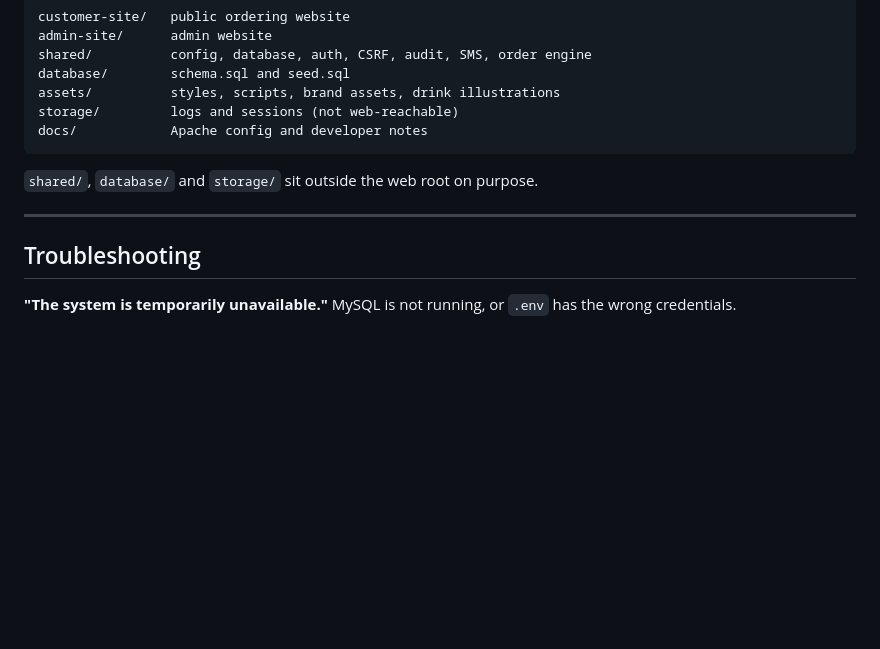
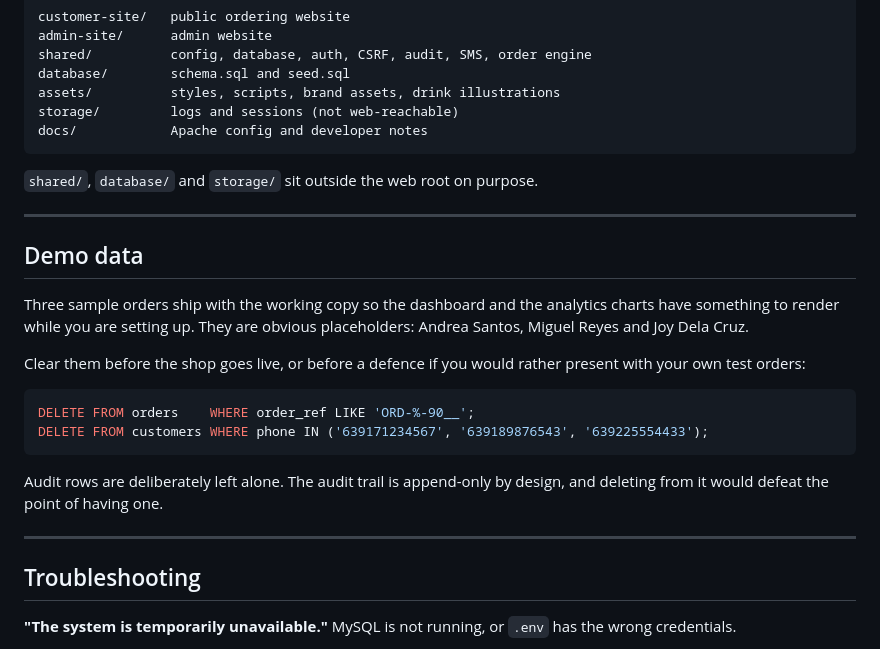
Before and after one commit to NOTMORSE-PROG/CoffeeShop, a Markdown page: README.md, the part around the change. Drawn GitHub-style; blank space fills up the shorter version.

Commit message:
docs: document the demo orders and how to clear them

````diff
--- a/README.md
+++ b/README.md
@@ -181,6 +181,25 @@ docs/            Apache config and developer notes
 
 ---
 
+## Demo data
+
+Three sample orders ship with the working copy so the dashboard and the analytics charts have
+something to render while you are setting up. They are obvious placeholders: Andrea Santos,
+Miguel Reyes and Joy Dela Cruz.
+
+Clear them before the shop goes live, or before a defence if you would rather present with
+your own test orders:
+
+```sql
+DELETE FROM orders    WHERE order_ref LIKE 'ORD-%-90__';
+DELETE FROM customers WHERE phone IN ('639171234567', '639189876543', '639225554433');
+```
+
+Audit rows are deliberately left alone. The audit trail is append-only by design, and deleting
+from it would defeat the point of having one.
+
+---
+
 ## Troubleshooting
 
 **"The system is temporarily unavailable."**
````
